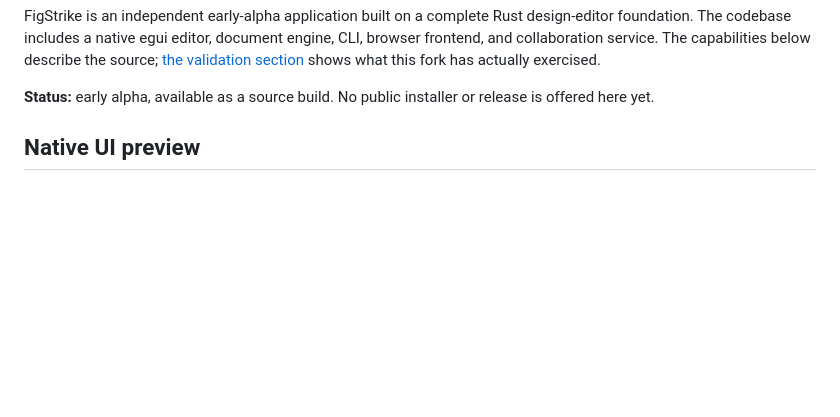
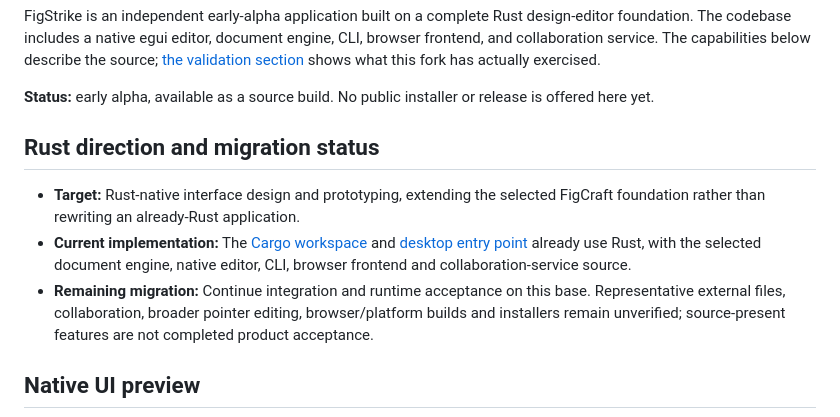
Before and after one commit to Gerbzz/FigStrike, a Markdown page: README.md, the part around the change. Drawn GitHub-style; blank space fills up the shorter version.

Commit message:
docs: clarify Rust direction and remaining migration

```diff
--- a/README.md
+++ b/README.md
@@ -13,6 +13,12 @@
 FigStrike is an independent early-alpha application built on a complete Rust design-editor foundation. The codebase includes a native egui editor, document engine, CLI, browser frontend, and collaboration service. The capabilities below describe the source; [the validation section](#validation-status) shows what this fork has actually exercised.
 
 **Status:** early alpha, available as a source build. No public installer or release is offered here yet.
+
+## Rust direction and migration status
+
+- **Target:** Rust-native interface design and prototyping, extending the selected FigCraft foundation rather than rewriting an already-Rust application.
+- **Current implementation:** The [Cargo workspace](Cargo.toml) and [desktop entry point](apps/figcraft/src/main.rs) already use Rust, with the selected document engine, native editor, CLI, browser frontend and collaboration-service source.
+- **Remaining migration:** Continue integration and runtime acceptance on this base. Representative external files, collaboration, broader pointer editing, browser/platform builds and installers remain unverified; source-present features are not completed product acceptance.
 
 ## Native UI preview
 
```
